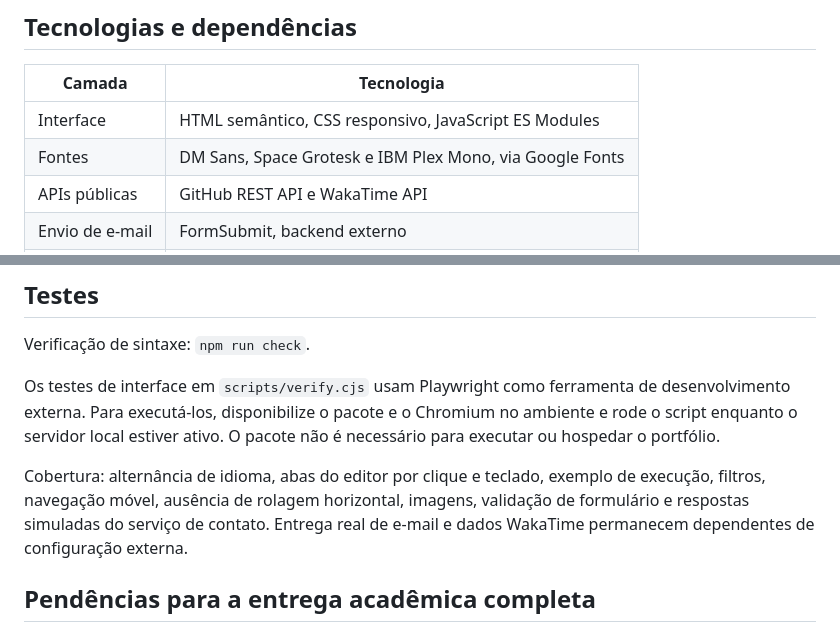
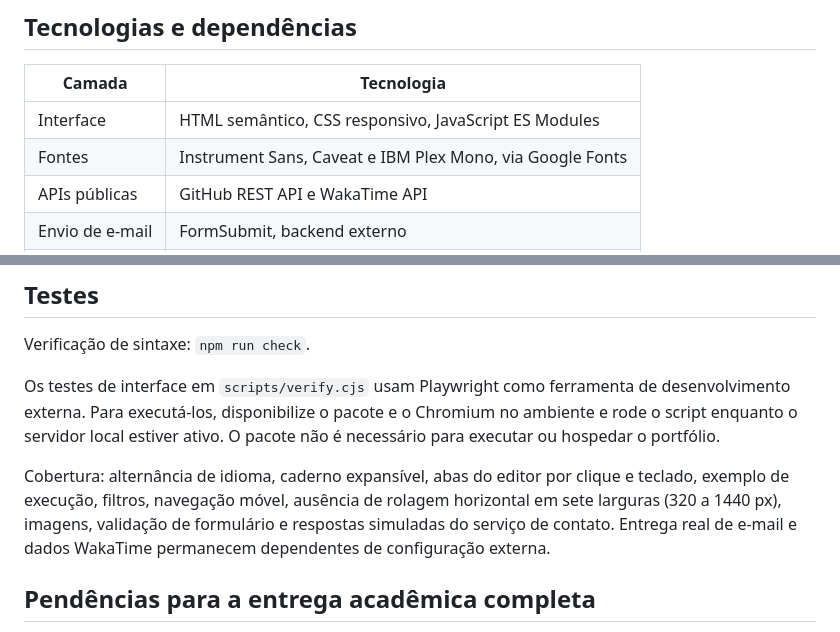
Before and after one commit to arthurcosta7/portifolio, a Markdown page: README.md, 2 parts joined by grey strips. Rendered like a GitHub page.

```diff
--- a/README.md
+++ b/README.md
@@ -34,7 +34,7 @@ Apresenta formação, interesses, projetos em ordem cronológica, trajetória ac
 | Camada | Tecnologia |
 | --- | --- |
 | Interface | HTML semântico, CSS responsivo, JavaScript ES Modules |
-| Fontes | DM Sans, Space Grotesk e IBM Plex Mono, via Google Fonts |
+| Fontes | Instrument Sans, Caveat e IBM Plex Mono, via Google Fonts |
 | APIs públicas | GitHub REST API e WakaTime API |
 | Envio de e-mail | FormSubmit, backend externo |
 | Preview local | Node.js 22+ com módulos nativos `http`, `fs`, `path`, `url` |
@@ -143,7 +143,7 @@ Verificação de sintaxe: `npm run check`.
 
 Os testes de interface em `scripts/verify.cjs` usam Playwright como ferramenta de desenvolvimento externa. Para executá-los, disponibilize o pacote e o Chromium no ambiente e rode o script enquanto o servidor local estiver ativo. O pacote não é necessário para executar ou hospedar o portfólio.
 
-Cobertura: alternância de idioma, abas do editor por clique e teclado, exemplo de execução, filtros, navegação móvel, ausência de rolagem horizontal, imagens, validação de formulário e respostas simuladas do serviço de contato. Entrega real de e-mail e dados WakaTime permanecem dependentes de configuração externa.
+Cobertura: alternância de idioma, caderno expansível, abas do editor por clique e teclado, exemplo de execução, filtros, navegação móvel, ausência de rolagem horizontal em sete larguras (320 a 1440 px), imagens, validação de formulário e respostas simuladas do serviço de contato. Entrega real de e-mail e dados WakaTime permanecem dependentes de configuração externa.
 
 ## Pendências para a entrega acadêmica completa
 
```
Also changed, not shown: other parts of README.md (+2 -2 lines), docs/design.md (+27 -19 lines), docs/screenshots/desktop.png, docs/screenshots/mobile.png, 5 other files.
